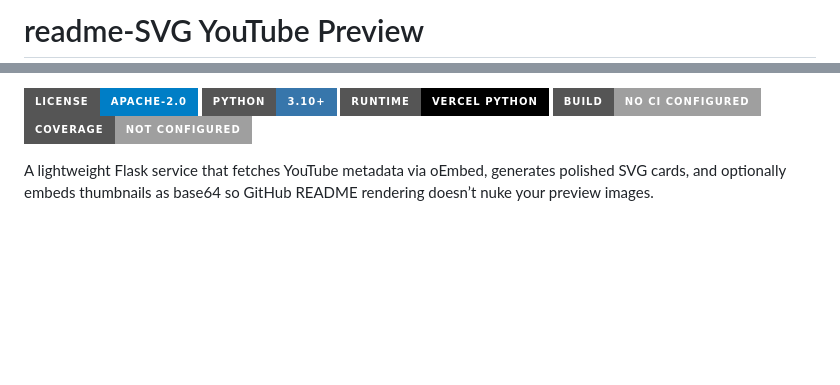
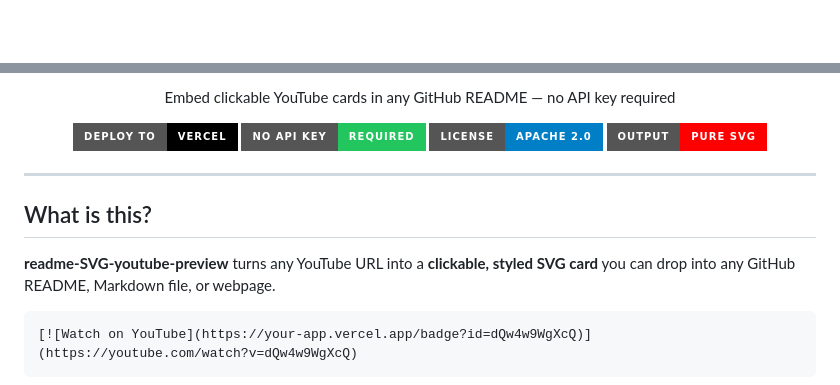
Before and after one commit to readme-SVG/readme-SVG-youtube-preview, a Markdown page: README.md, 2 parts joined by grey strips. Rendered like a GitHub page; badges without logos; blank space fills up the shorter version.

````diff
--- a/README.md
+++ b/README.md
@@ -1,2 +1,2 @@
-# readme-SVG YouTube Preview
+<div align="center">
 
@@ -4,8 +4,20 @@
 
-[![License: Apache-2.0](https://img.shields.io/badge/License-Apache--2.0-blue?style=for-the-badge)](LICENSE)
-[![Python](https://img.shields.io/badge/Python-3.10%2B-3776AB?style=for-the-badge&logo=python&logoColor=white)](#tech-stack)
-[![Vercel Runtime](https://img.shields.io/badge/Runtime-Vercel%20Python-000000?style=for-the-badge&logo=vercel&logoColor=white)](vercel.json)
-[![Build](https://img.shields.io/badge/Build-No%20CI%20configured-lightgrey?style=for-the-badge)](#testing)
-[![Coverage](https://img.shields.io/badge/Coverage-Not%20Configured-lightgrey?style=for-the-badge)](#testing)
+Embed clickable YouTube cards in any GitHub README — no API key required
 
-A lightweight Flask service that fetches YouTube metadata via oEmbed, generates polished SVG cards, and optionally embeds thumbnails as base64 so GitHub README rendering doesn’t nuke your preview images.
+[![Deploy to Vercel](https://img.shields.io/badge/Deploy%20to-Vercel-000000?style=for-the-badge&logo=vercel&logoColor=white)](https://vercel.com/new/clone?repository-url=https://github.com/readme-SVG/readme-SVG-youtube-preview)
+[![No API Key](https://img.shields.io/badge/No%20API%20Key-Required-22c55e?style=for-the-badge&logo=youtube&logoColor=white)](#how-it-works)
+[![License](https://img.shields.io/badge/License-Apache%202.0-blue?style=for-the-badge&logo=opensourceinitiative&logoColor=white)](https://opensource.org/licenses/Apache-2.0)
+[![SVG Output](https://img.shields.io/badge/Output-Pure%20SVG-ff0000?style=for-the-badge)](#)
+
+</div>
+
+---
+
+## What is this?
+
+**readme-SVG-youtube-preview** turns any YouTube URL into a **clickable, styled SVG card** you can drop into any GitHub README, Markdown file, or webpage.
+
+```markdown
+[![Watch on YouTube](https://your-app.vercel.app/badge?id=dQw4w9WgXcQ)](https://youtube.com/watch?v=dQw4w9WgXcQ)
+```
+
````
Also changed, not shown: other parts of README.md (+12 -1 lines).
